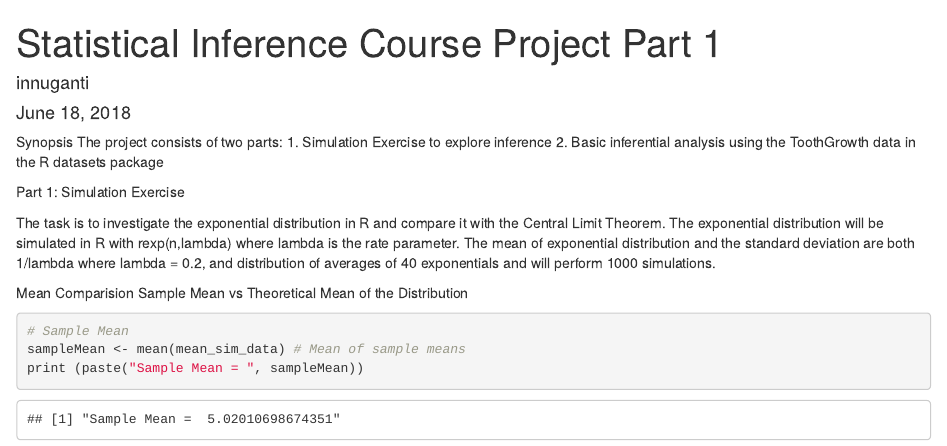
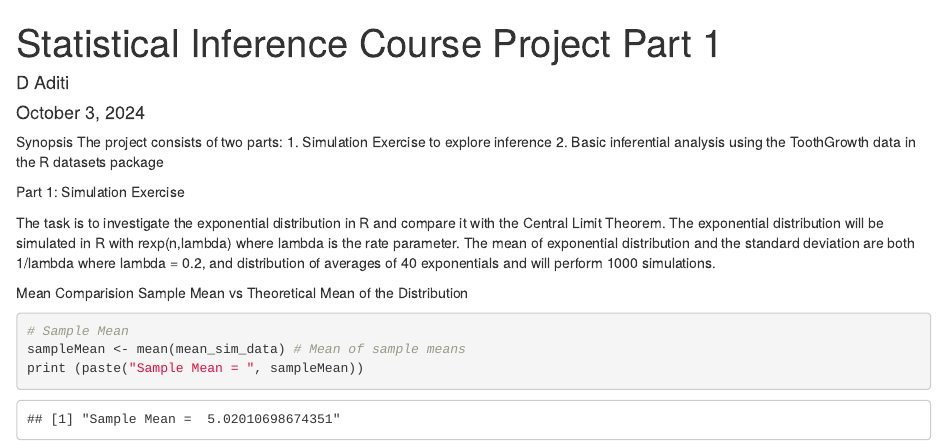
Before and after one commit to Adeetayyy/Statistical-Inference, an R Markdown document (Project 1.Rmd): the page in a window 1100 px wide, from its top. Rendered offline with R 4.5, knitr and Pandoc, with nearby package versions.

Commit message:
Update Project 1.Rmd

```diff
--- a/Project 1.Rmd
+++ b/Project 1.Rmd
@@ -1,7 +1,7 @@
 ---
 title: "Statistical Inference Course Project Part 1"
-author: "innuganti"
-date: "June 18, 2018"
+author: "D Aditi"
+date: "October 3, 2024"
 output:
   html_document: default
   pdf_document: default
```
